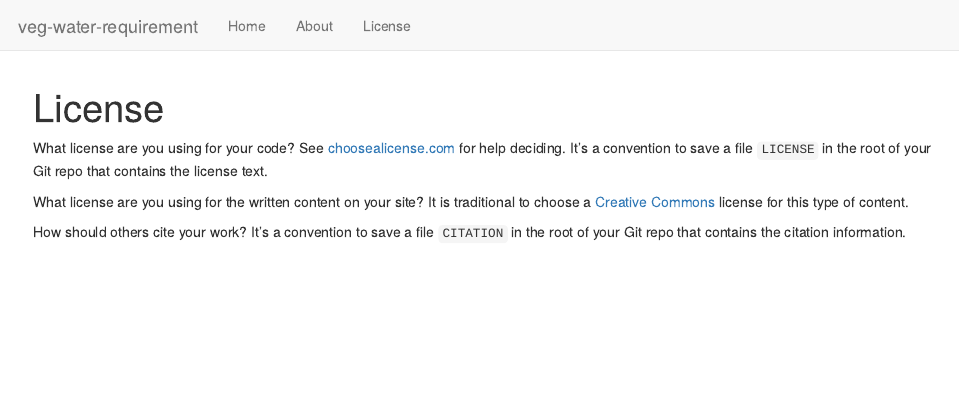
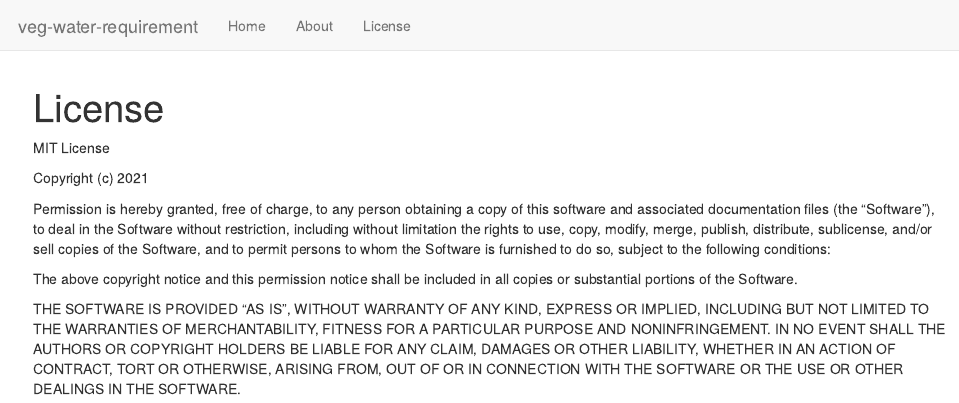
Before and after one commit to zach-nelson/veg-water-requirement, an R Markdown document (analysis/license.Rmd): the page in a window 1100 px wide, from its top. Rendered offline with R 4.5, knitr and Pandoc, with nearby package versions; drawn as R Markdown's standard HTML page in place of the format the file asks for.

Commit message:
Publish initial files in vwr project

```diff
--- a/analysis/license.Rmd
+++ b/analysis/license.Rmd
@@ -7,15 +7,24 @@ editor_options:
   chunk_output_type: console
 ---
 
-What license are you using for your code? See [choosealicense.com][choose] for
-help deciding. It's a convention to save a file `LICENSE` in the root of your
-Git repo that contains the license text.
+MIT License
 
-What license are you using for the written content on your site? It is
-traditional to choose a [Creative Commons][cc] license for this type of content.
+Copyright (c) 2021
 
-[choose]: http://choosealicense.com/
-[cc]: https://creativecommons.org/choose/
+Permission is hereby granted, free of charge, to any person obtaining a copy
+of this software and associated documentation files (the "Software"), to deal
+in the Software without restriction, including without limitation the rights
+to use, copy, modify, merge, publish, distribute, sublicense, and/or sell
+copies of the Software, and to permit persons to whom the Software is
+furnished to do so, subject to the following conditions:
 
-How should others cite your work? It's a convention to save a file `CITATION`
-in the root of your Git repo that contains the citation information.
+The above copyright notice and this permission notice shall be included in all
+copies or substantial portions of the Software.
+
+THE SOFTWARE IS PROVIDED "AS IS", WITHOUT WARRANTY OF ANY KIND, EXPRESS OR
+IMPLIED, INCLUDING BUT NOT LIMITED TO THE WARRANTIES OF MERCHANTABILITY,
+FITNESS FOR A PARTICULAR PURPOSE AND NONINFRINGEMENT. IN NO EVENT SHALL THE
+AUTHORS OR COPYRIGHT HOLDERS BE LIABLE FOR ANY CLAIM, DAMAGES OR OTHER
+LIABILITY, WHETHER IN AN ACTION OF CONTRACT, TORT OR OTHERWISE, ARISING FROM,
+OUT OF OR IN CONNECTION WITH THE SOFTWARE OR THE USE OR OTHER DEALINGS IN THE
+SOFTWARE.
```
Also changed, not shown: analysis/about.Rmd (+1 -1 lines), analysis/index.Rmd (+2 -2 lines).
